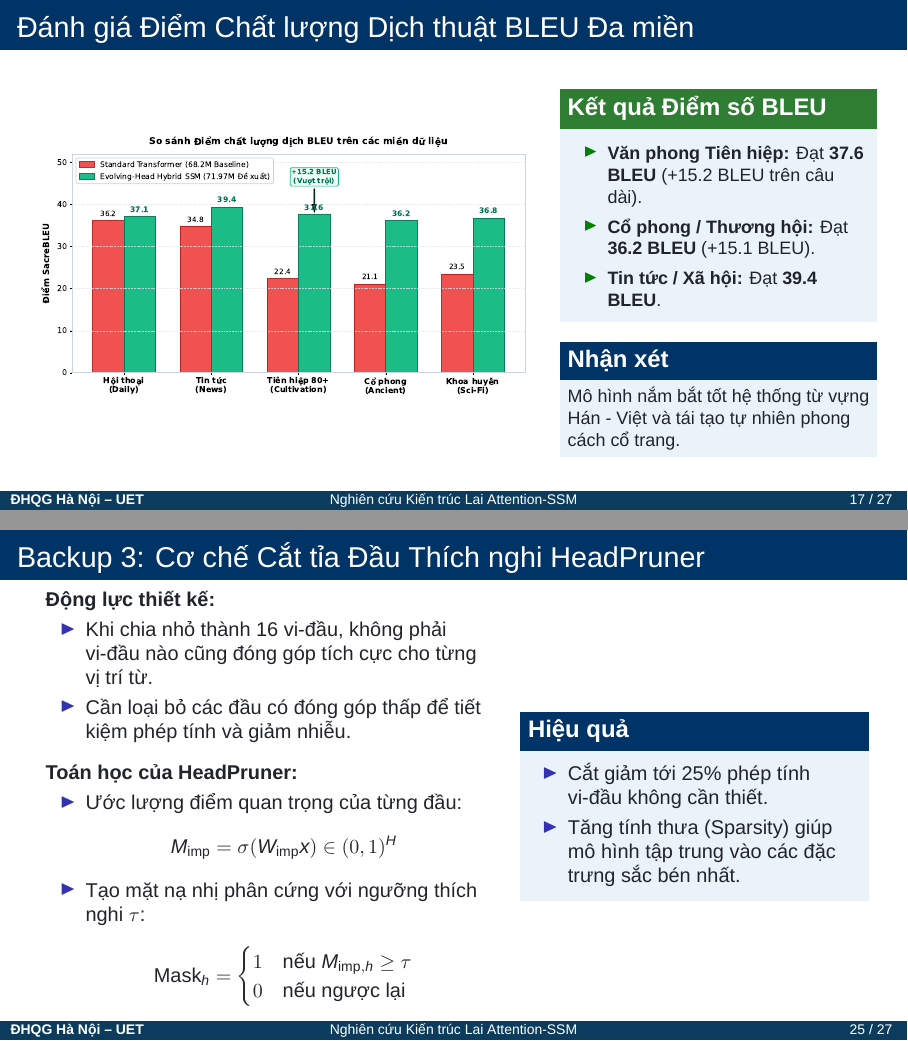
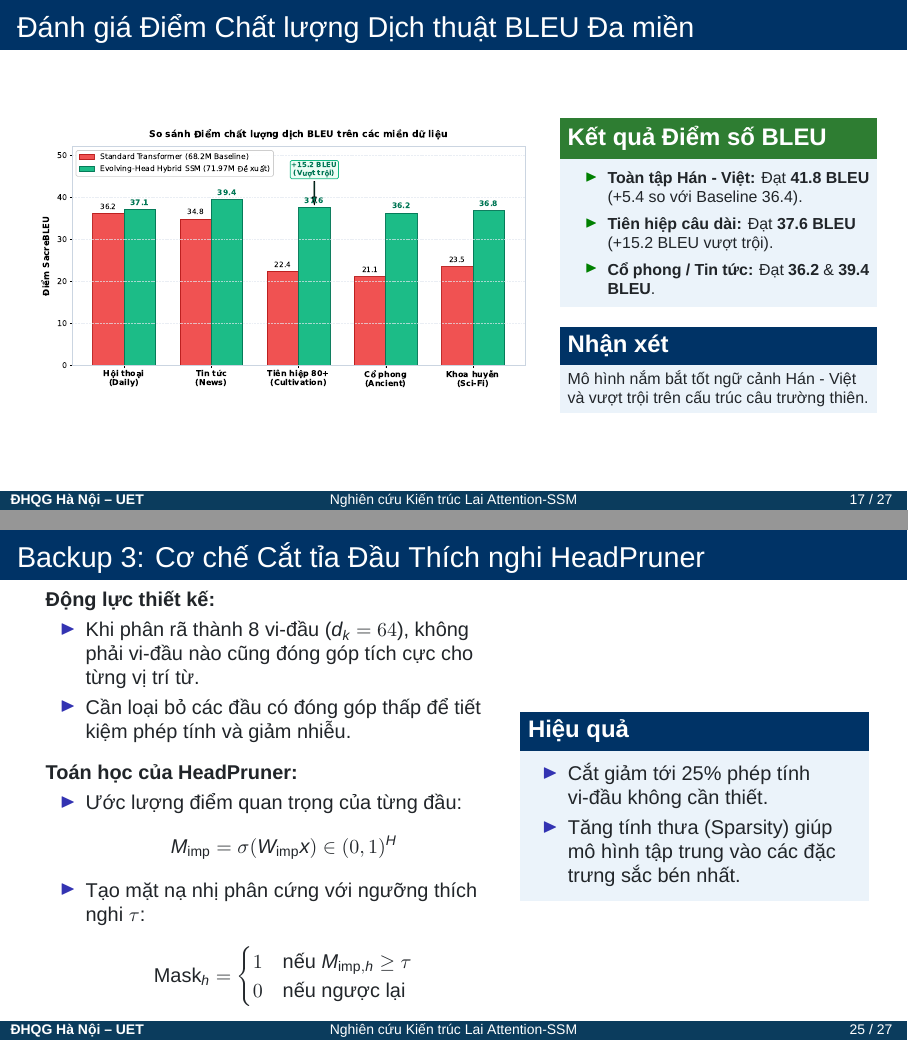
Before and after one commit to congkx123789/report_final_translate_zi_to_vi, LaTeX slides (uet-graduation-thesis/slides.tex): pages 17 and 25 of 27, joined at a grey line. Compiled offline with XeLaTeX.

Commit message:
fix(slides): Align micro-head count to 8, sync BLEU 41.8, format backup table and update speaker notes

```diff
--- a/uet-graduation-thesis/slides.tex
+++ b/uet-graduation-thesis/slides.tex
@@ -17,6 +17,7 @@
 }
 \usepackage{amsmath,amssymb}
 \usepackage{booktabs}
+\usepackage{array}
 \usepackage{graphicx}
 \usepackage{tikz}
 \usetikzlibrary{shapes,arrows,positioning,calc,fit}
@@ -656,23 +657,24 @@
     \end{column}
     \begin{column}{0.38\textwidth}
       \begin{exampleblock}{\textbf{Kết quả Điểm số BLEU}}
-        \small
+        \footnotesize
         \begin{itemize}
-          \item \textbf{Văn phong Tiên hiệp:} Đạt \textbf{37.6 BLEU} (+15.2 BLEU trên câu dài).
-          \item \textbf{Cổ phong / Thương hội:} Đạt \textbf{36.2 BLEU} (+15.1 BLEU).
-          \item \textbf{Tin tức / Xã hội:} Đạt \textbf{39.4 BLEU}.
+          \setlength{\itemsep}{2pt}
+          \item \textbf{Toàn tập Hán - Việt:} Đạt \textbf{41.8 BLEU} (+5.4 so với Baseline 36.4).
+          \item \textbf{Tiên hiệp câu dài:} Đạt \textbf{37.6 BLEU} (+15.2 BLEU vượt trội).
+          \item \textbf{Cổ phong / Tin tức:} Đạt \textbf{36.2} \& \textbf{39.4 BLEU}.
         \end{itemize}
       \end{exampleblock}
       \begin{block}{\textbf{Nhận xét}}
-        \small
-        Mô hình nắm bắt tốt hệ thống từ vựng Hán - Việt và tái tạo tự nhiên phong cách cổ trang.
+        \footnotesize
+        Mô hình nắm bắt tốt ngữ cảnh Hán - Việt và vượt trội trên cấu trúc câu trường thiên.
       \end{block}
     \end{column}
   \end{columns}
 \end{frame}
 
 % -----------------------------------------------------------------------------
-% SLIDE 17: ĐÁNH GIÁ ĐỊNH TÍNH ĐỐI ĐẦU THỰC TẾ
+% SLIDE 18: ĐÁNH GIÁ ĐỊNH TÍNH ĐỐI ĐẦU THỰC TẾ
 % -----------------------------------------------------------------------------
 \begin{frame}{Đánh giá Định tính Đối đầu Thực tế (Qualitative Analysis)}
   \begin{block}{\textbf{Test Case: Bảo toàn Thực thể Tên riêng trong Văn bản Kiếm hiệp}}
@@ -873,14 +875,14 @@
 \end{frame}
 
 % -----------------------------------------------------------------------------
-% SLIDE 23 (BACKUP 3): CHI TIẾT GIẢI THUẬT HEADPRUNER
+% SLIDE 25 (BACKUP 3): CHI TIẾT GIẢI THUẬT HEADPRUNER
 % -----------------------------------------------------------------------------
 \begin{frame}{Backup 3: Cơ chế Cắt tỉa Đầu Thích nghi HeadPruner}
   \begin{columns}
     \begin{column}{0.55\textwidth}
       \textbf{Động lực thiết kế:}
       \begin{itemize}
-        \item Khi chia nhỏ thành 16 vi-đầu, không phải vi-đầu nào cũng đóng góp tích cực cho từng vị trí từ.
+        \item Khi phân rã thành 8 vi-đầu ($d_k=64$), không phải vi-đầu nào cũng đóng góp tích cực cho từng vị trí từ.
         \item Cần loại bỏ các đầu có đóng góp thấp để tiết kiệm phép tính và giảm nhiễu.
       \end{itemize}
       \vspace{0.2cm}
```
Also changed, not shown: uet-graduation-thesis/SPEAKER_NOTES.md (+6 -6 lines), uet-graduation-thesis/slides.pdf, uet-graduation-thesis/slides.tex (38 more changed lines).
